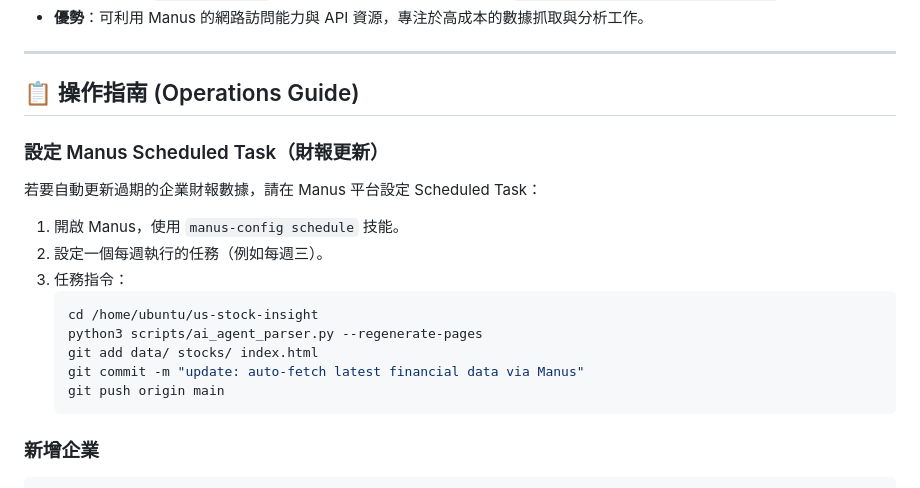
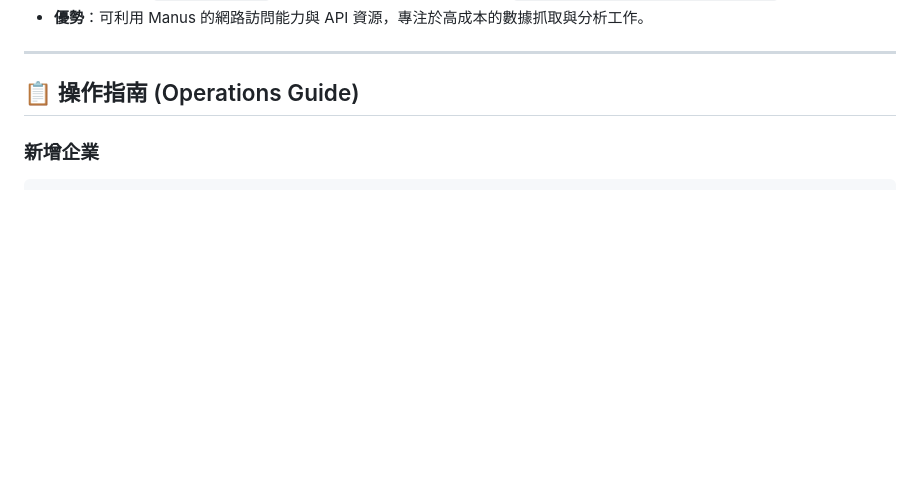
Before and after one commit to OutliersEcon/us-stock-insight, a Markdown page: README.md, the part around the change. Drawn GitHub-style; blank space fills up the shorter version.

````diff
--- a/README.md
+++ b/README.md
@@ -88,20 +88,6 @@
 ---
 
 ## 📋 操作指南 (Operations Guide)
-
-### 設定 Manus Scheduled Task（財報更新）
-
-若要自動更新過期的企業財報數據，請在 Manus 平台設定 Scheduled Task：
-1. 開啟 Manus，使用 `manus-config schedule` 技能。
-2. 設定一個每週執行的任務（例如每週三）。
-3. 任務指令：
-   ```bash
-   cd /home/ubuntu/us-stock-insight
-   python3 scripts/ai_agent_parser.py --regenerate-pages
-   git add data/ stocks/ index.html
-   git commit -m "update: auto-fetch latest financial data via Manus"
-   git push origin main
-   ```
 
 ### 新增企業
 
````
